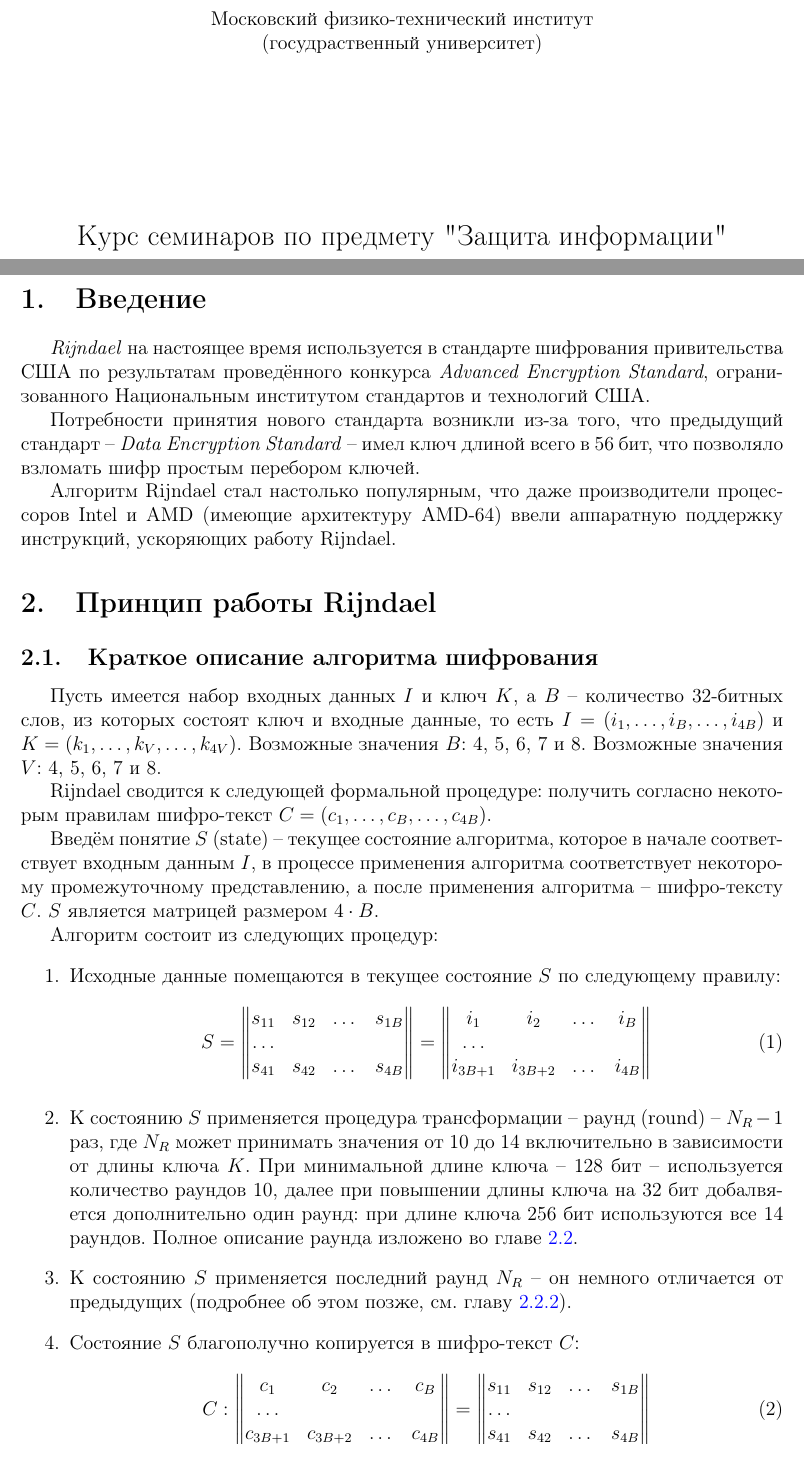
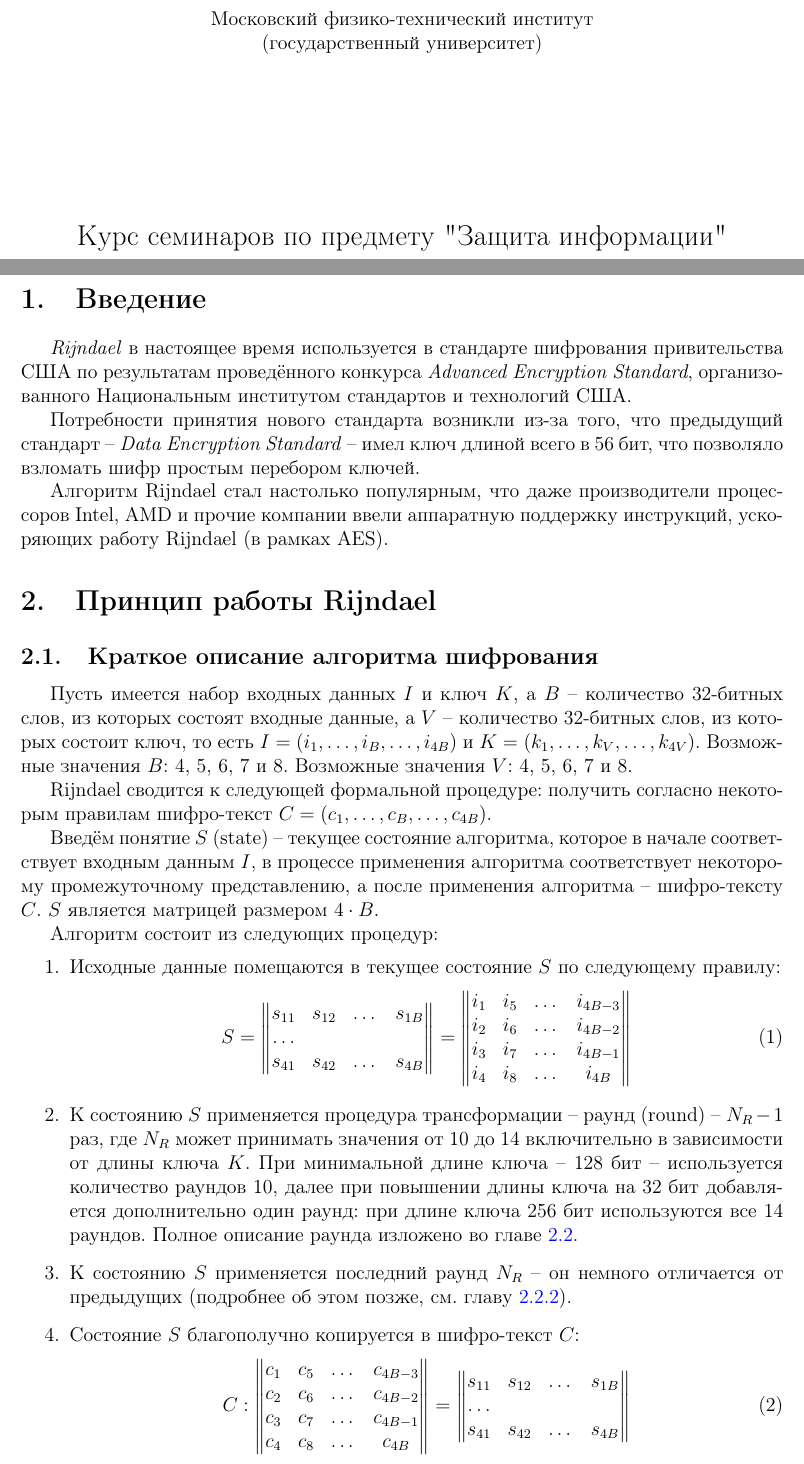
Before and after one commit to Vokerlee/Rijndael-article-RU, a LaTeX document (main.tex, which reads decor.tex, rijndael.tex): two parts of pages 1 and 3 of 9, joined at a grey line, cut so that both start at the same text. Compiled offline with pdfLaTeX.

Commit message:
Minor fixes

```diff
--- a/decor.tex
+++ b/decor.tex
@@ -9,7 +9,7 @@
     \newpage
     \begin{center}
         \normalsize Московский физико-технический институт \\
-                         (госудраственный университет)
+                         (государственный университет)
     \end{center}
 
     \vspace{6em}
--- a/rijndael.tex
+++ b/rijndael.tex
@@ -1,22 +1,22 @@
 \section{Введение}
 
-    \textit{Rijndael} на настоящее время используется в стандарте шифрования привительства США по
-    результатам проведённого конкурса \textit{Advanced Encryption Standard}, огранизованного
+    \textit{Rijndael} в настоящее время используется в стандарте шифрования привительства США по
+    результатам проведённого конкурса \textit{Advanced Encryption Standard}, организованного
     Национальным институтом стандартов и технологий США.
 
     Потребности принятия нового стандарта возникли из-за того, что предыдущий стандарт --
     \textit{Data Encryption Standard} -- имел ключ длиной всего в 56 бит, что позволяло взломать
     шифр простым перебором ключей.
 
-    Алгоритм Rijndael стал настолько популярным, что даже производители процессоров Intel и AMD
-    (имеющие архитектуру AMD-64)
-    ввели аппаратную поддержку инструкций, ускоряющих работу Rijndael.
+    Алгоритм Rijndael стал настолько популярным, что даже производители процессоров Intel, AMD и прочие
+    компании ввели аппаратную поддержку инструкций, ускоряющих работу Rijndael (в рамках AES).
 
 \section{Принцип работы Rijndael}
 \subsection{Краткое описание алгоритма шифрования}
 
     Пусть имеется набор входных данных $I$ и ключ $K$, а $B$ -- количество 32-битных слов, из которых
-    состоят ключ и входные данные, то есть $I = (i_1, \dots, i_{B}, \dots, i_{4B})$ и
+    состоят входные данные, а $V$ -- количество 32-битных слов, из которых
+    состоит ключ, то есть $I = (i_1, \dots, i_{B}, \dots, i_{4B})$ и
     $K = (k_1, \dots, k_{V}, \dots, k_{4V})$.
     Возможные значения $B$: 4, 5, 6, 7 и 8. Возможные значения $V$: 4, 5, 6, 7 и 8.
 
@@ -38,16 +38,17 @@
                     s_{41} & s_{42} & \dots & s_{4B}
                 \end{Vmatrix} =
                 \begin{Vmatrix}
-                    i_{1} & i_{2} & \dots & i_{B} \\
-                    \dots \\
-                    i_{3B + 1} & i_{3B + 2} & \dots & i_{4B}
+                    i_{1} & i_{5} & \dots & i_{4B - 3} \\
+                    i_{2} & i_{6} & \dots & i_{4B - 2} \\
+                    i_{3} & i_{7} & \dots & i_{4B - 1} \\
+                    i_{4} & i_{8} & \dots & i_{4B}
                 \end{Vmatrix}
             \end{equation}
 
         \item К состоянию $S$ применяется процедура трансформации -- раунд (round) --  $N_R - 1$ раз,
         где $N_R$ может принимать значения от 10 до 14 включительно в зависимости от длины ключа $K$.
         При минимальной длине ключа -- 128 бит -- используется количество раундов 10, далее при повышении
-        длины ключа на 32 бит добалвяется дополнительно один раунд: при длине ключа 256 бит
+        длины ключа на 32 бит добавляется дополнительно один раунд: при длине ключа 256 бит
         используются все 14 раундов. Полное описание раунда изложено во главе \ref{Round}.
 
         \item К состоянию $S$ применяется последний раунд $N_R$ -- он немного отличается от предыдущих
@@ -57,9 +58,10 @@
         \begin{equation}
             C:
             \begin{Vmatrix}
-                c_{1} & c_{2} & \dots & c_{B} \\
-                \dots \\
-                c_{3B + 1} & c_{3B + 2} & \dots & c_{4B}
+                c_{1} & c_{5} & \dots & c_{4B - 3} \\
+                c_{2} & c_{6} & \dots & c_{4B - 2} \\
+                c_{3} & c_{7} & \dots & c_{4B - 1} \\
+                c_{4} & c_{8} & \dots & c_{4B}
             \end{Vmatrix} =
             \begin{Vmatrix}
                 s_{11} & s_{12} & \dots & s_{1B} \\
```
Also changed, not shown: main.pdf.
